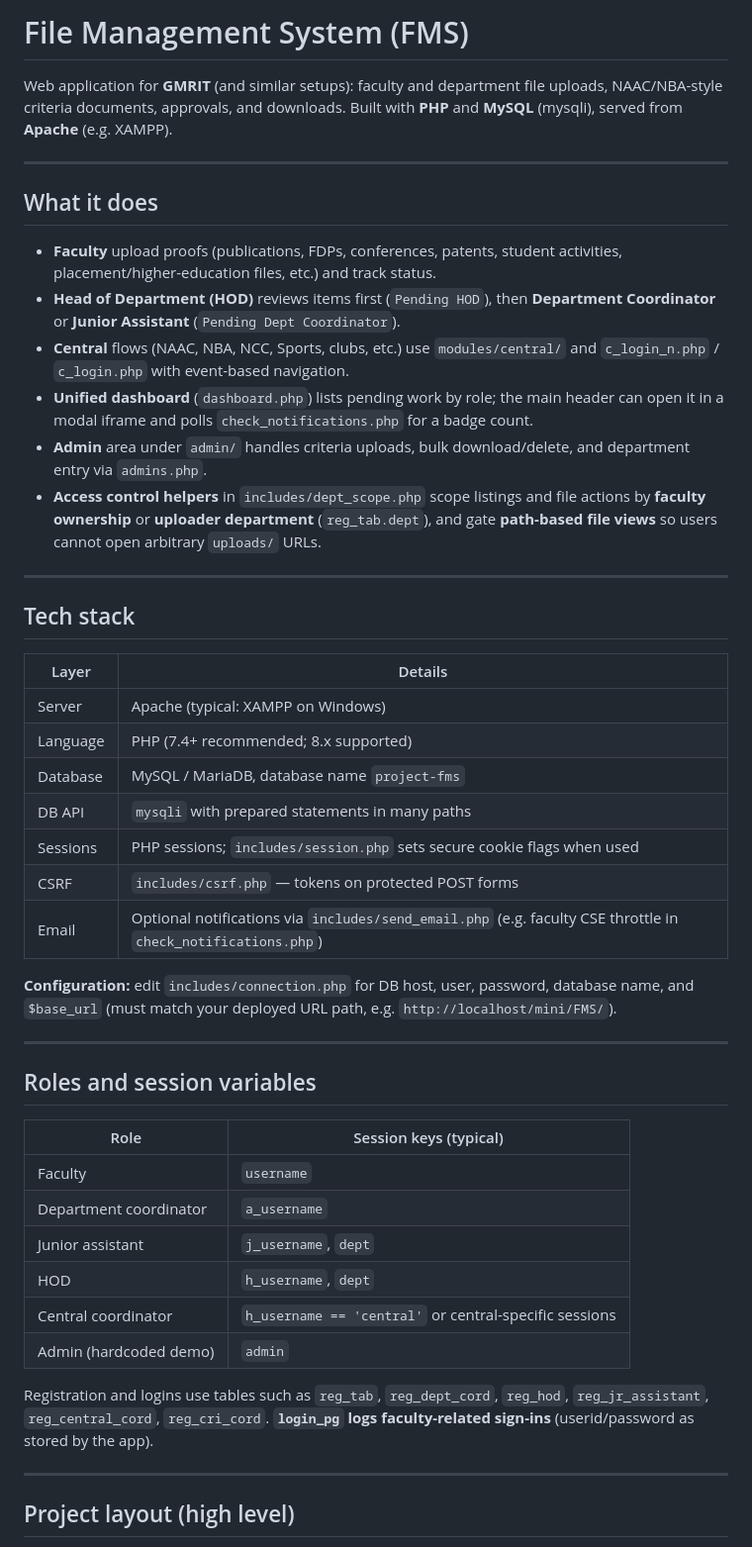
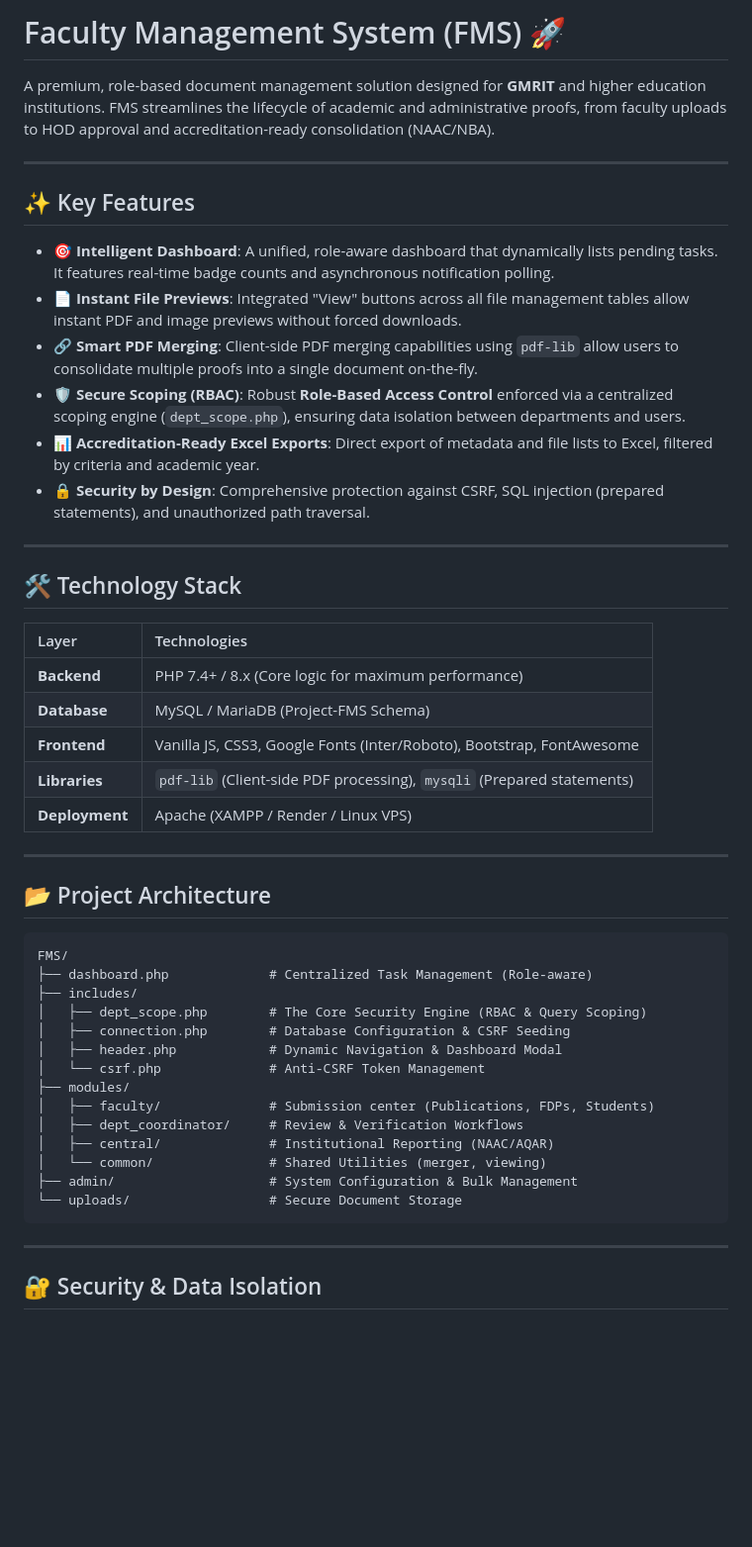
Before and after one commit to Karanam-Gowtham/FMS, a Markdown page: README.md, the part around one of its changes. Shown at 99% size. GitHub-like rendering; blank space fills up the shorter version.

````diff
--- a/README.md
+++ b/README.md
@@ -1,50 +1,52 @@
-# File Management System (FMS)
+# Faculty Management System (FMS) 🚀
 
-Web application for **GMRIT** (and similar setups): faculty and department file uploads, NAAC/NBA-style criteria documents, approvals, and downloads. Built with **PHP** and **MySQL** (mysqli), served from **Apache** (e.g. XAMPP).
+A premium, role-based document management solution designed for **GMRIT** and higher education institutions. FMS streamlines the lifecycle of academic and administrative proofs, from faculty uploads to HOD approval and accreditation-ready consolidation (NAAC/NBA).
 
 ---
 
-## What it does
+## ✨ Key Features
 
-- **Faculty** upload proofs (publications, FDPs, conferences, patents, student activities, placement/higher-education files, etc.) and track status.
-- **Head of Department (HOD)** reviews items first (`Pending HOD`), then **Department Coordinator** or **Junior Assistant** (`Pending Dept Coordinator`).
-- **Central** flows (NAAC, NBA, NCC, Sports, clubs, etc.) use `modules/central/` and `c_login_n.php` / `c_login.php` with event-based navigation.
-- **Unified dashboard** (`dashboard.php`) lists pending work by role; the main header can open it in a modal iframe and polls `check_notifications.php` for a badge count.
-- **Admin** area under `admin/` handles criteria uploads, bulk download/delete, and department entry via `admins.php`.
-- **Access control helpers** in `includes/dept_scope.php` scope listings and file actions by **faculty ownership** or **uploader department** (`reg_tab.dept`), and gate **path-based file views** so users cannot open arbitrary `uploads/` URLs.
+- **🎯 Intelligent Dashboard**: A unified, role-aware dashboard that dynamically lists pending tasks. It features real-time badge counts and asynchronous notification polling.
+- **📄 Instant File Previews**: Integrated "View" buttons across all file management tables allow instant PDF and image previews without forced downloads.
+- **🔗 Smart PDF Merging**: Client-side PDF merging capabilities using `pdf-lib` allow users to consolidate multiple proofs into a single document on-the-fly.
+- **🛡️ Secure Scoping (RBAC)**: Robust **Role-Based Access Control** enforced via a centralized scoping engine (`dept_scope.php`), ensuring data isolation between departments and users.
+- **📊 Accreditation-Ready Excel Exports**: Direct export of metadata and file lists to Excel, filtered by criteria and academic year.
+- **🔒 Security by Design**: Comprehensive protection against CSRF, SQL injection (prepared statements), and unauthorized path traversal.
 
 ---
 
-## Tech stack
+## 🛠️ Technology Stack
 
-| Layer | Details |
-|--------|---------|
-| Server | Apache (typical: XAMPP on Windows) |
-| Language | PHP (7.4+ recommended; 8.x supported) |
-| Database | MySQL / MariaDB, database name `project-fms` |
-| DB API | `mysqli` with prepared statements in many paths |
-| Sessions | PHP sessions; `includes/session.php` sets secure cookie flags when used |
-| CSRF | `includes/csrf.php` — tokens on protected POST forms |
-| Email | Optional notifications via `includes/send_email.php` (e.g. faculty CSE throttle in `check_notifications.php`) |
-
-**Configuration:** edit `includes/connection.php` for DB host, user, password, database name, and `$base_url` (must match your deployed URL path, e.g. `http://localhost/mini/FMS/`).
+| Layer | Technologies |
+| :--- | :--- |
+| **Backend** | PHP 7.4+ / 8.x (Core logic for maximum performance) |
+| **Database** | MySQL / MariaDB (Project-FMS Schema) |
+| **Frontend** | Vanilla JS, CSS3, Google Fonts (Inter/Roboto), Bootstrap, FontAwesome |
+| **Libraries** | `pdf-lib` (Client-side PDF processing), `mysqli` (Prepared statements) |
+| **Deployment** | Apache (XAMPP / Render / Linux VPS) |
 
 ---
 
-## Roles and session variables
+## 📂 Project Architecture
 
-| Role | Session keys (typical) |
-|------|-------------------------|
-| Faculty | `username` |
-| Department coordinator | `a_username` |
-| Junior assistant | `j_username`, `dept` |
-| HOD | `h_username`, `dept` |
-| Central coordinator | `h_username == 'central'` or central-specific sessions |
-| Admin (hardcoded demo) | `admin` |
-
-Registration and logins use tables such as `reg_tab`, `reg_dept_cord`, `reg_hod`, `reg_jr_assistant`, `reg_central_cord`, `reg_cri_cord`. **`login_pg` logs faculty-related sign-ins** (userid/password as stored by the app).
+```text
+FMS/
+├── dashboard.php             # Centralized Task Management (Role-aware)
+├── includes/
+│   ├── dept_scope.php        # The Core Security Engine (RBAC & Query Scoping)
+│   ├── connection.php        # Database Configuration & CSRF Seeding
+│   ├── header.php            # Dynamic Navigation & Dashboard Modal
+│   └── csrf.php              # Anti-CSRF Token Management
+├── modules/
+│   ├── faculty/              # Submission center (Publications, FDPs, Students)
+│   ├── dept_coordinator/     # Review & Verification Workflows
+│   ├── central/              # Institutional Reporting (NAAC/AQAR)
+│   └── common/               # Shared Utilities (merger, viewing)
+├── admin/                    # System Configuration & Bulk Management
+└── uploads/                  # Secure Document Storage
+```
 
 ---
 
-## Project layout (high level)
+## 🔐 Security & Data Isolation
 
````
Also changed, not shown: other parts of README.md (+25 -76 lines).
